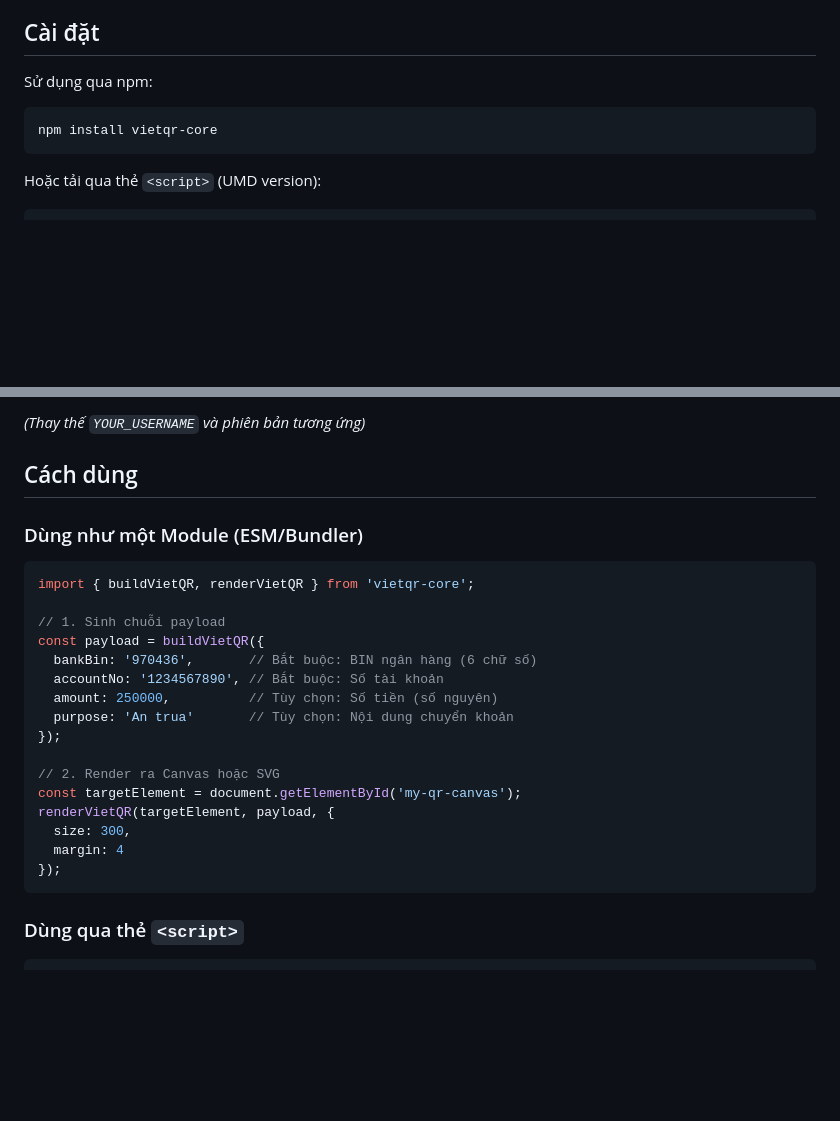
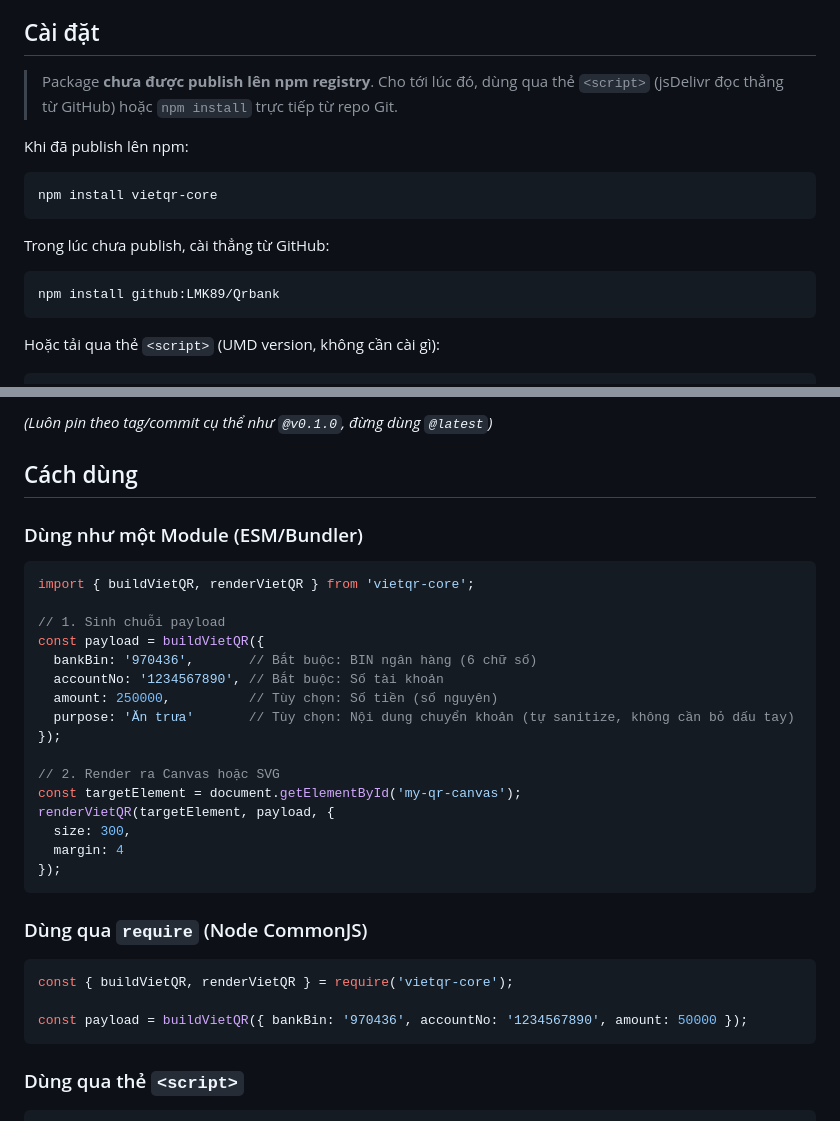
Before and after one commit to LMK89/Qrbank, a Markdown page: README.md, 2 parts joined by grey strips. GitHub-like rendering; blank space fills up the shorter version.

Commit message:
Update README usage section
- Note that vietqr-core isn't published to npm yet; add GitHub-install
  fallback and fix jsDelivr URL to the real repo (LMK89/Qrbank).
- Document the now-working require() (CJS) usage.
- Clarify purpose is auto-sanitized, no manual accent-stripping needed.

Co-Authored-By: Claude Sonnet 5 <noreply@anthropic.com>
Claude-Session: https://claude.ai/code/session_01U2PMyBmX4fhzevZSQ9WMCU

````diff
--- a/README.md
+++ b/README.md
@@ -14,12 +14,20 @@ Module JavaScript thuần sinh mã QR chuyển khoản ngân hàng Việt Nam th
 
 ## Cài đặt
 
-Sử dụng qua npm:
+> Package **chưa được publish lên npm registry**. Cho tới lúc đó, dùng qua thẻ `<script>` (jsDelivr đọc thẳng từ GitHub) hoặc `npm install` trực tiếp từ repo Git.
+
+Khi đã publish lên npm:
 
 ```bash
 npm install vietqr-core
 ```
 
-Hoặc tải qua thẻ `<script>` (UMD version):
+Trong lúc chưa publish, cài thẳng từ GitHub:
+
+```bash
+npm install github:LMK89/Qrbank
+```
+
+Hoặc tải qua thẻ `<script>` (UMD version, không cần cài gì):
 
 ```html
@@ -27,5 +35,5 @@ Hoặc tải qua thẻ `<script>` (UMD version):
 ```
-*(Thay thế `YOUR_USERNAME` và phiên bản tương ứng)*
+*(Luôn pin theo tag/commit cụ thể như `@v0.1.0`, đừng dùng `@latest`)*
 
 ## Cách dùng
 
@@ -39,7 +47,7 @@ const payload = buildVietQR({
   bankBin: '970436',       // Bắt buộc: BIN ngân hàng (6 chữ số)
   accountNo: '1234567890', // Bắt buộc: Số tài khoản
   amount: 250000,          // Tùy chọn: Số tiền (số nguyên)
-  purpose: 'An trua'       // Tùy chọn: Nội dung chuyển khoản
+  purpose: 'Ăn trưa'       // Tùy chọn: Nội dung chuyển khoản (tự sanitize, không cần bỏ dấu tay)
 });
 
 // 2. Render ra Canvas hoặc SVG
@@ -50,6 +58,14 @@ renderVietQR(targetElement, payload, {
 });
 ```
 
+### Dùng qua `require` (Node CommonJS)
+
+```javascript
+const { buildVietQR, renderVietQR } = require('vietqr-core');
+
+const payload = buildVietQR({ bankBin: '970436', accountNo: '1234567890', amount: 50000 });
+```
+
 ### Dùng qua thẻ `<script>`
 
 ```html
````
Also changed, not shown: other parts of README.md (+2 -2 lines).
